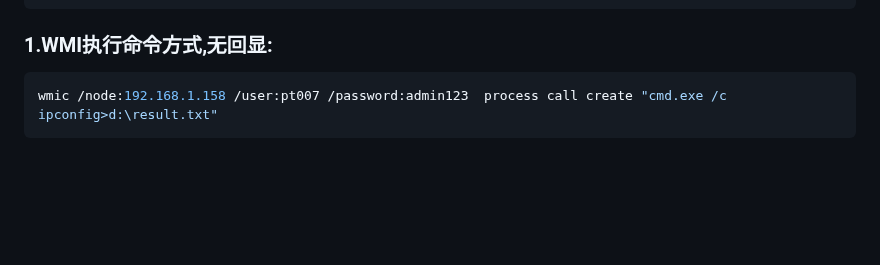
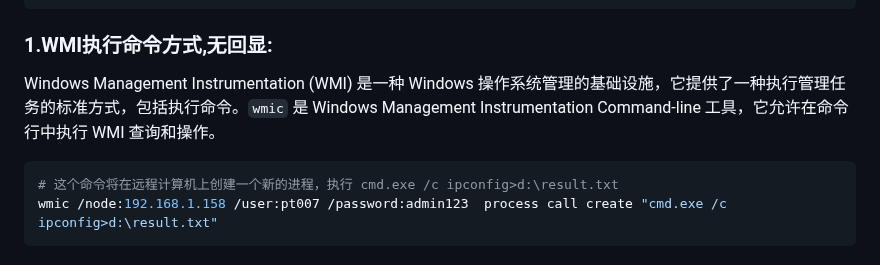
Before and after one commit to cucsecmodan/2024-practical-lessons-repository, a Markdown page: 靶场操作指导/README.md, the part around the change. Rendered like a GitHub page; blank space fills up the shorter version.

Commit message:
add some description

````diff
--- a/靶场操作指导/README.md
+++ b/靶场操作指导/README.md
@@ -184,7 +184,9 @@ WMI 135
 Winrm 5985(HTTP)&5986(HTTPS)
 ```
 ### 1.WMI执行命令方式,无回显:
+Windows Management Instrumentation (WMI) 是一种 Windows 操作系统管理的基础设施，它提供了一种执行管理任务的标准方式，包括执行命令。`wmic` 是 Windows Management Instrumentation Command-line 工具，它允许在命令行中执行 WMI 查询和操作。
 ```bash
+# 这个命令将在远程计算机上创建一个新的进程，执行 cmd.exe /c ipconfig>d:\result.txt
 wmic /node:192.168.1.158 /user:pt007 /password:admin123  process call create "cmd.exe /c ipconfig>d:\result.txt"
 ```
 ### 2.使用Hash直接登录Windows（HASH传递）:
````
